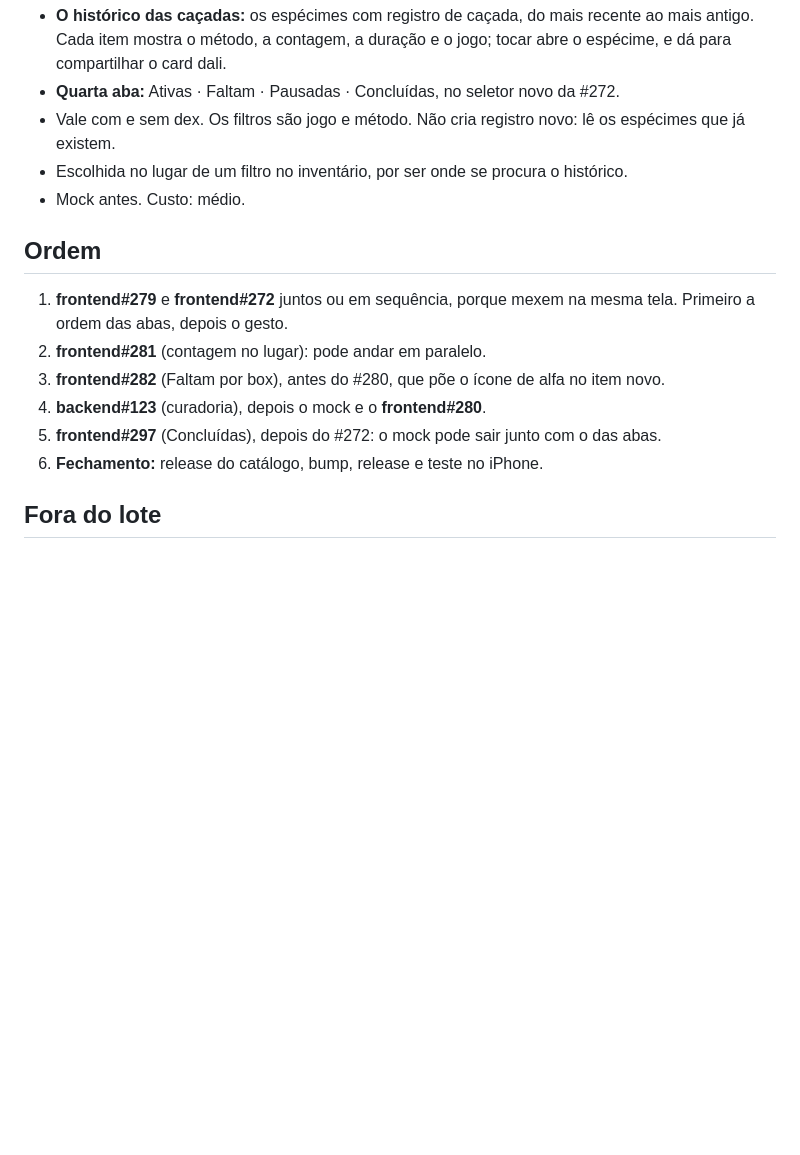
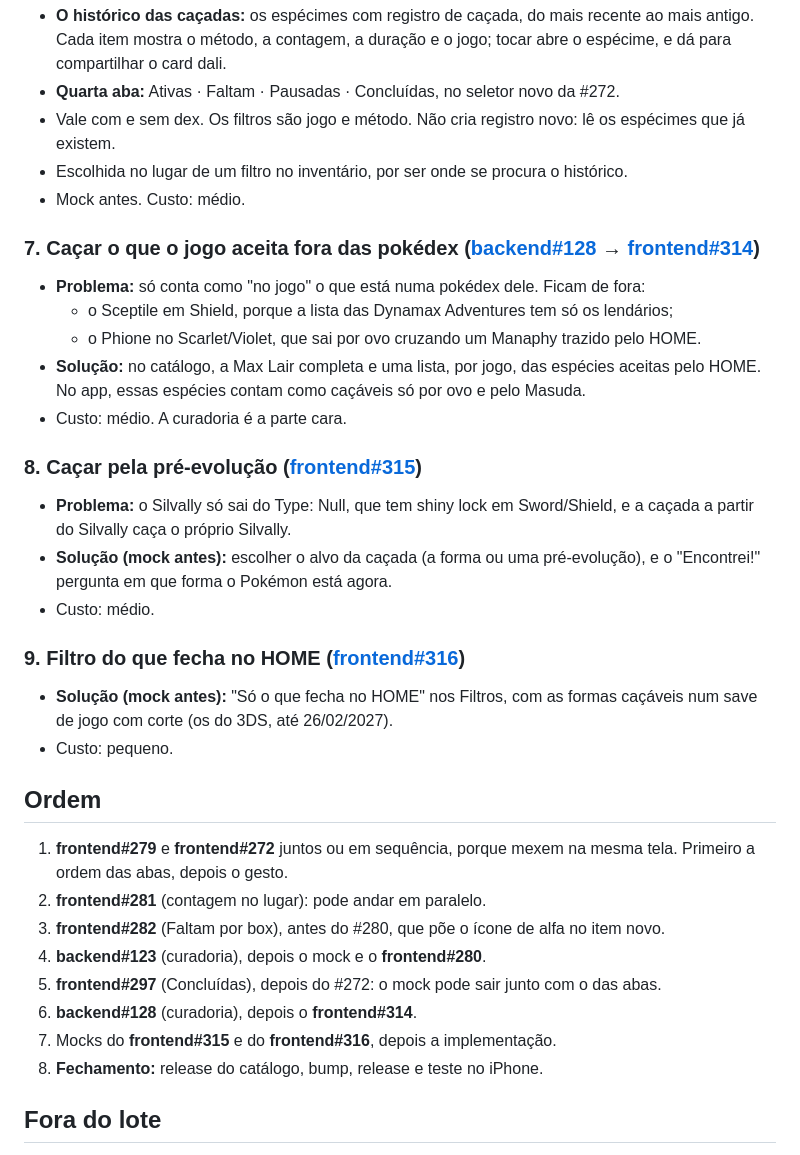
Before and after one commit to nunesvictor/ishinydex, a Markdown page: docs/roadmap/v2.14.0.md, the part around the change. GitHub-like rendering; blank space fills up the shorter version.

Commit message:
docs: levantamento de 2026-10-20 na v2.13.0, na v2.14.0 e no backlog
Co-Authored-By: Claude Opus 5.5 <noreply@anthropic.com>
Claude-Session: https://claude.ai/code/session_01JPCn1ih9o6ViEpMU7AzinM

```diff
--- a/docs/roadmap/v2.14.0.md
+++ b/docs/roadmap/v2.14.0.md
@@ -54,13 +54,31 @@ Os bugs do mesmo levantamento saíram antes, no patch **v2.12.3** (2026-10-16):
 - Escolhida no lugar de um filtro no inventário, por ser onde se procura o histórico.
 - Mock antes. Custo: médio.
 
+### 7. Caçar o que o jogo aceita fora das pokédex ([backend#128](https://github.com/nunesvictor/ishinydex-backend/issues/128) → [frontend#314](https://github.com/nunesvictor/ishinydex-frontend/issues/314))
+- **Problema:** só conta como "no jogo" o que está numa pokédex dele. Ficam de fora:
+  - o Sceptile em Shield, porque a lista das Dynamax Adventures tem só os lendários;
+  - o Phione no Scarlet/Violet, que sai por ovo cruzando um Manaphy trazido pelo HOME.
+- **Solução:** no catálogo, a Max Lair completa e uma lista, por jogo, das espécies aceitas pelo HOME. No app, essas espécies contam como caçáveis só por ovo e pelo Masuda.
+- Custo: médio. A curadoria é a parte cara.
+
+### 8. Caçar pela pré-evolução ([frontend#315](https://github.com/nunesvictor/ishinydex-frontend/issues/315))
+- **Problema:** o Silvally só sai do Type: Null, que tem shiny lock em Sword/Shield, e a caçada a partir do Silvally caça o próprio Silvally.
+- **Solução (mock antes):** escolher o alvo da caçada (a forma ou uma pré-evolução), e o "Encontrei!" pergunta em que forma o Pokémon está agora.
+- Custo: médio.
+
+### 9. Filtro do que fecha no HOME ([frontend#316](https://github.com/nunesvictor/ishinydex-frontend/issues/316))
+- **Solução (mock antes):** "Só o que fecha no HOME" nos Filtros, com as formas caçáveis num save de jogo com corte (os do 3DS, até 26/02/2027).
+- Custo: pequeno.
+
 ## Ordem
 1. **frontend#279** e **frontend#272** juntos ou em sequência, porque mexem na mesma tela. Primeiro a ordem das abas, depois o gesto.
 2. **frontend#281** (contagem no lugar): pode andar em paralelo.
 3. **frontend#282** (Faltam por box), antes do #280, que põe o ícone de alfa no item novo.
 4. **backend#123** (curadoria), depois o mock e o **frontend#280**.
 5. **frontend#297** (Concluídas), depois do #272: o mock pode sair junto com o das abas.
-6. **Fechamento:** release do catálogo, bump, release e teste no iPhone.
+6. **backend#128** (curadoria), depois o **frontend#314**.
+7. Mocks do **frontend#315** e do **frontend#316**, depois a implementação.
+8. **Fechamento:** release do catálogo, bump, release e teste no iPhone.
 
 ## Fora do lote
 - **Tema claro, escuro ou do aparelho** ([frontend#273](https://github.com/nunesvictor/ishinydex-frontend/issues/273)): fica no backlog, junto dos temas A e B (#244/#245), que vão usar a mesma tela de Aparência.
```
Also changed, not shown: docs/roadmap/backlog.md (+1 -0 lines), docs/roadmap/v2.13.0.md (+13 -2 lines).
